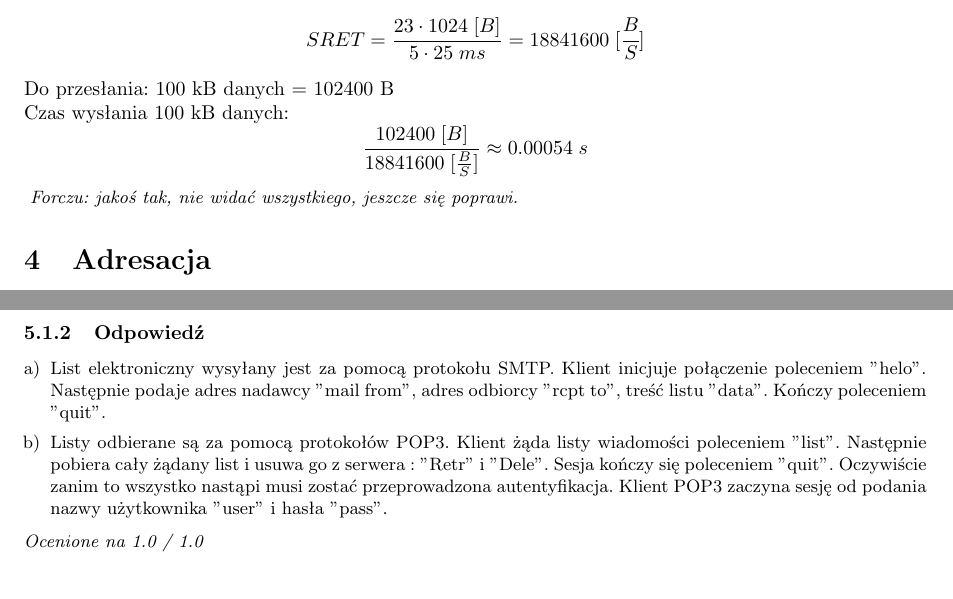
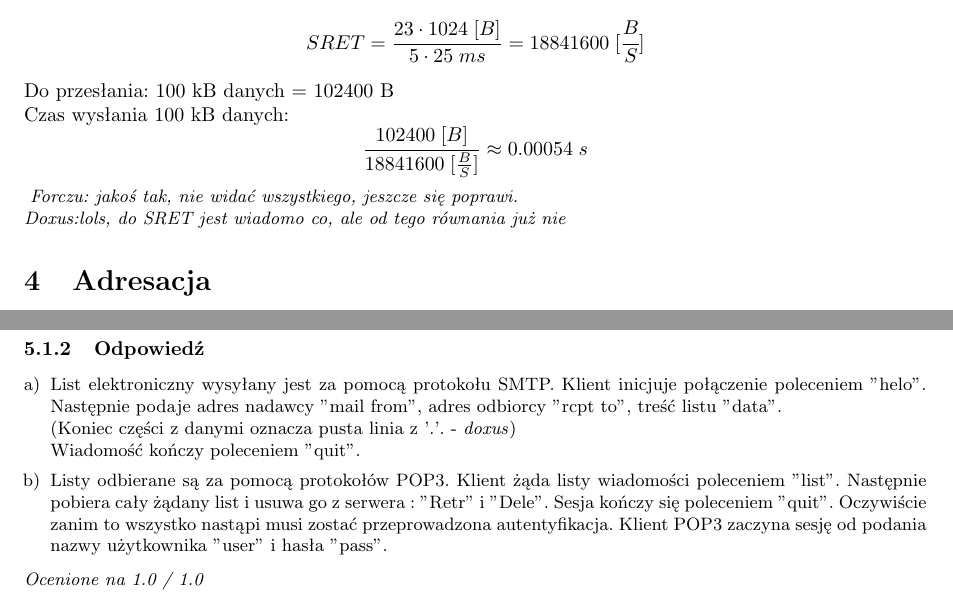
Before and after one commit to Forczu/Sieci-Komputerowe-Ultimate, a LaTeX document (sk_ultimate.tex, which reads tex/sk_zadania.tex): two parts of pages 46 and 47 of 51, joined at a grey line, cut so that both start at the same text. Compiled offline with pdfLaTeX.

Commit message:
Jakieś poprawki

```diff
--- a/tex/sk_zadania.tex
+++ b/tex/sk_zadania.tex
@@ -137,7 +137,7 @@
 			Do przesłania: 100 kB danych = 102400 B\\
 			Czas wysłania 100 kB danych:
 			$$ \frac{102400\;[B]}{18841600\;[\frac{B}{S}]}\approx0.00054\;s$$
-			\small{ \emph{Forczu: jakoś tak, nie widać wszystkiego, jeszcze się poprawi.}}
+			\small{ \emph{Forczu: jakoś tak, nie widać wszystkiego, jeszcze się poprawi.\\Doxus:lols, do SRET jest wiadomo co, ale od tego równania już nie}}
 
 \section{Adresacja}
 	% ================= ZADANIE 1 ==================
@@ -196,7 +196,9 @@
 			\end{enumerate}
 		\subsubsection{Odpowiedź}
 			\begin{enumerate}[a)]
-				\item List elektroniczny wysyłany jest za pomocą protokołu SMTP. Klient inicjuje połączenie poleceniem "helo". Następnie podaje adres nadawcy "mail from", adres odbiorcy "rcpt to", treść listu "data". Kończy poleceniem "quit".
+				\item List elektroniczny wysyłany jest za pomocą protokołu SMTP. Klient inicjuje połączenie poleceniem "helo". Następnie podaje adres nadawcy "mail from", adres odbiorcy "rcpt to", treść listu "data".
+				\\(Koniec części z danymi oznacza pusta linia z '.'. - \textit{doxus})
+				\\Wiadomość kończy poleceniem "quit".
 				\item Listy odbierane są za pomocą protokołów POP3. Klient żąda listy wiadomości poleceniem "list". Następnie pobiera cały żądany list i usuwa go z serwera : "Retr" i "Dele". Sesja kończy się poleceniem "quit". Oczywiście zanim to wszystko nastąpi musi zostać przeprowadzona autentyfikacja. Klient POP3 zaczyna sesję od podania nazwy użytkownika "user" i hasła "pass".
 			\end{enumerate}
 			\small{ \emph{Ocenione na 1.0 / 1.0}}
```
Also changed, not shown: 2 other files.
